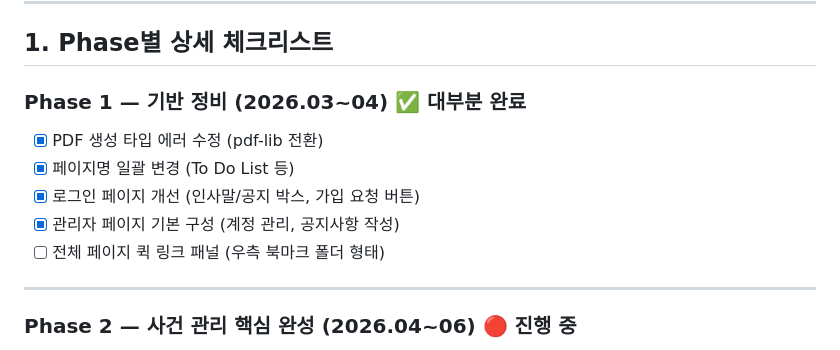
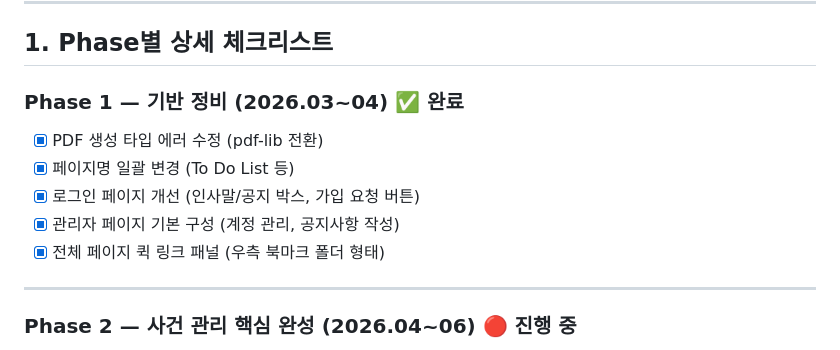
Before and after one commit to jjncpla/thebosang, a Markdown page: docs/기획서_기획.md, the part around the change. Rendered like a GitHub page.

```diff
--- a/docs/기획서_기획.md
+++ b/docs/기획서_기획.md
@@ -9,13 +9,13 @@
 
 ## 1. Phase별 상세 체크리스트
 
-### Phase 1 — 기반 정비 (2026.03~04) ✅ 대부분 완료
+### Phase 1 — 기반 정비 (2026.03~04) ✅ 완료
 
 - [x] PDF 생성 타입 에러 수정 (pdf-lib 전환)
 - [x] 페이지명 일괄 변경 (To Do List 등)
 - [x] 로그인 페이지 개선 (인사말/공지 박스, 가입 요청 버튼)
 - [x] 관리자 페이지 기본 구성 (계정 관리, 공지사항 작성)
-- [ ] 전체 페이지 퀵 링크 패널 (우측 북마크 폴더 형태)
+- [x] 전체 페이지 퀵 링크 패널 (우측 북마크 폴더 형태)
 
 ---
 
```
